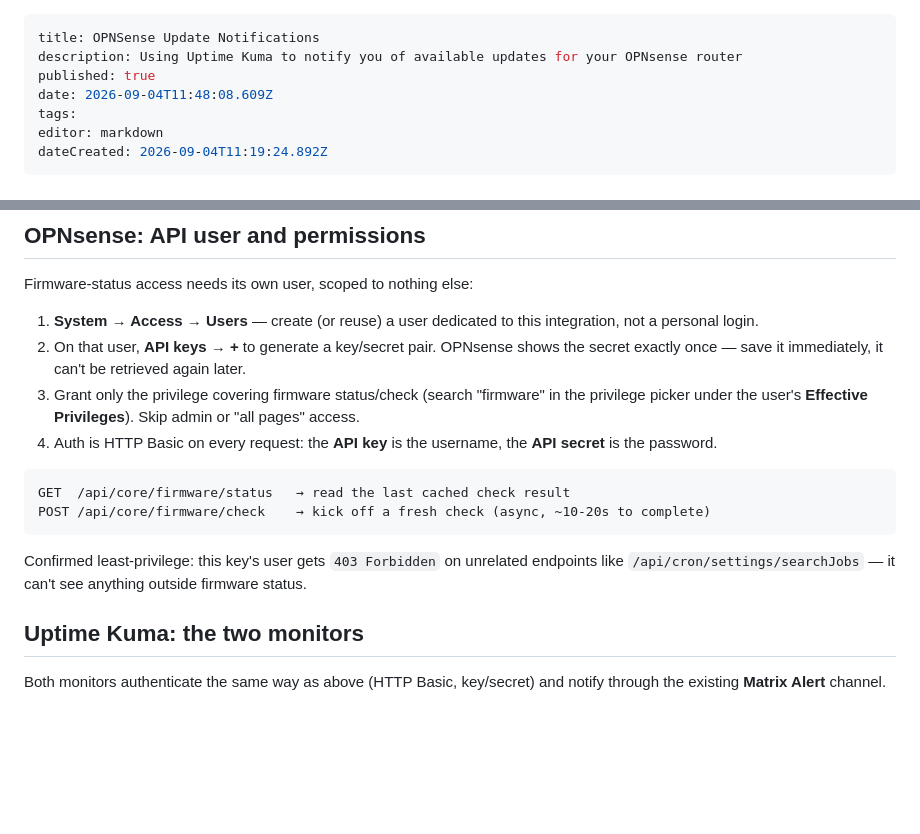
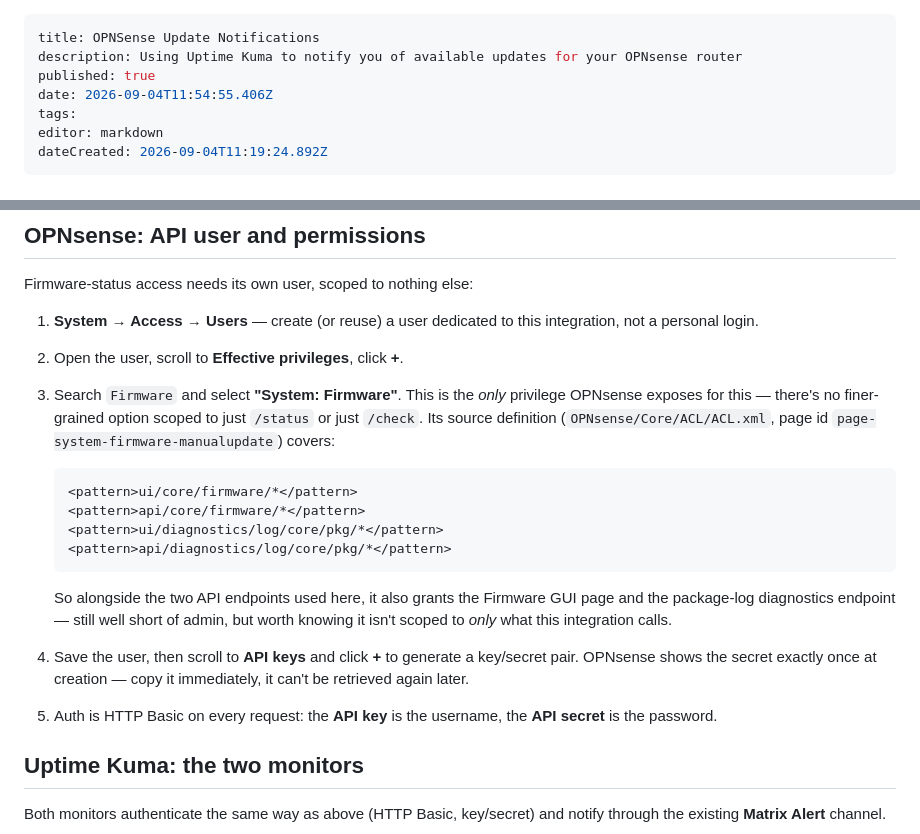
Before and after one commit to danb35/wiki, a Markdown page: opnsense-update-alerting.md, 2 parts joined by grey strips. Rendered like a GitHub page; blank space fills up the shorter version.

Commit message:
docs: update opnsense-update-alerting

````diff
--- a/opnsense-update-alerting.md
+++ b/opnsense-update-alerting.md
@@ -2,7 +2,7 @@
 title: OPNSense Update Notifications
 description: Using Uptime Kuma to notify you of available updates for your OPNsense router
 published: true
-date: 2026-09-04T11:48:08.609Z
+date: 2026-09-04T11:54:55.406Z
 tags:
 editor: markdown
 dateCreated: 2026-09-04T11:19:24.892Z
@@ -33,16 +33,19 @@ They're independent Uptime Kuma monitors with no dependency link between them
 Firmware-status access needs its own user, scoped to nothing else:
 
 1. **System → Access → Users** — create (or reuse) a user dedicated to this integration, not a personal login.
-2. On that user, **API keys → +** to generate a key/secret pair. OPNsense shows the secret exactly once — save it immediately, it can't be retrieved again later.
-3. Grant only the privilege covering firmware status/check (search "firmware" in the privilege picker under the user's **Effective Privileges**). Skip admin or "all pages" access.
-4. Auth is HTTP Basic on every request: the **API key** is the username, the **API secret** is the password.
+2. Open the user, scroll to **Effective privileges**, click **+**.
+3. Search `Firmware` and select **"System: Firmware"**. This is the *only* privilege OPNsense exposes for this — there's no finer-grained option scoped to just `/status` or just `/check`. Its source definition (`OPNsense/Core/ACL/ACL.xml`, page id `page-system-firmware-manualupdate`) covers:
 
-```
-GET  /api/core/firmware/status   → read the last cached check result
-POST /api/core/firmware/check    → kick off a fresh check (async, ~10-20s to complete)
-```
+   ```xml
+   <pattern>ui/core/firmware/*</pattern>
+   <pattern>api/core/firmware/*</pattern>
+   <pattern>ui/diagnostics/log/core/pkg/*</pattern>
+   <pattern>api/diagnostics/log/core/pkg/*</pattern>
+   ```
 
-Confirmed least-privilege: this key's user gets `403 Forbidden` on unrelated endpoints like `/api/cron/settings/searchJobs` — it can't see anything outside firmware status.
+   So alongside the two API endpoints used here, it also grants the Firmware GUI page and the package-log diagnostics endpoint — still well short of admin, but worth knowing it isn't scoped to *only* what this integration calls.
+4. Save the user, then scroll to **API keys** and click **+** to generate a key/secret pair. OPNsense shows the secret exactly once at creation — copy it immediately, it can't be retrieved again later.
+5. Auth is HTTP Basic on every request: the **API key** is the username, the **API secret** is the password.
 
 ## Uptime Kuma: the two monitors
 
````
